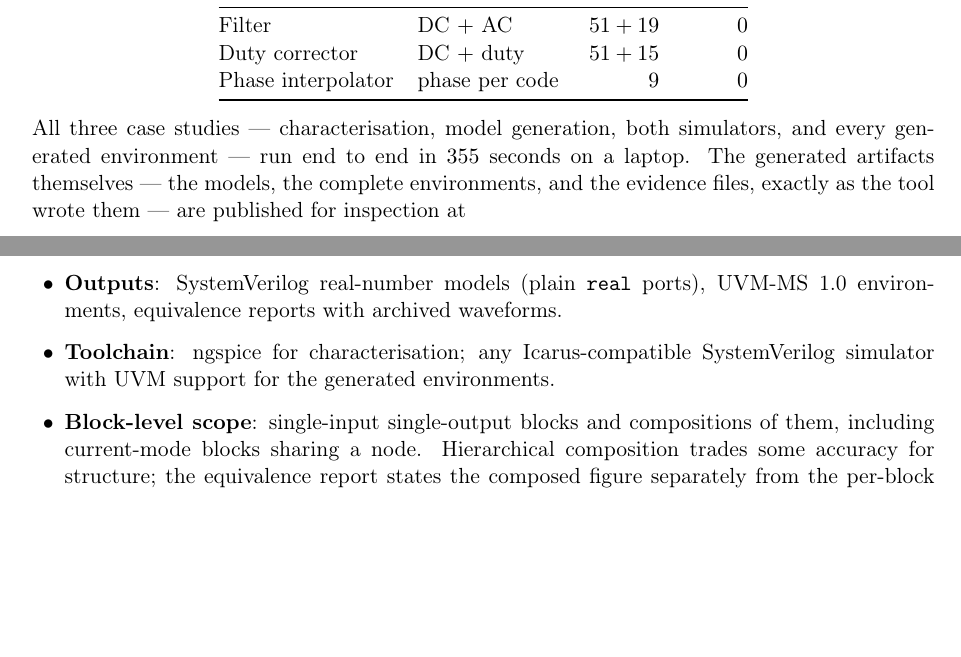
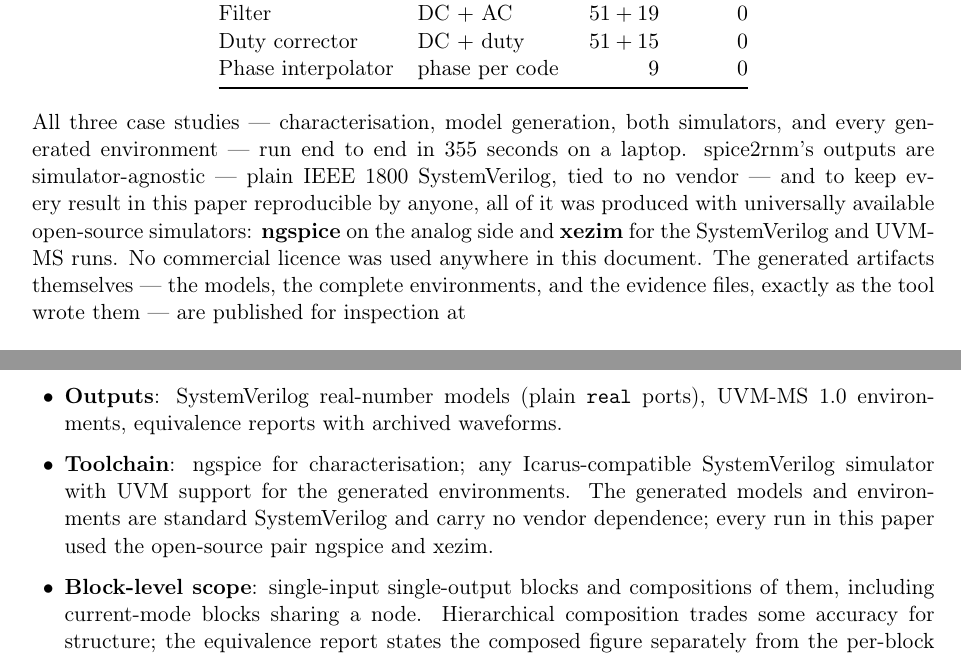
Before and after one commit to vrajeshprakhya/spice2rnm-demos, a LaTeX paper (whitepaper/spice2rnm-demos.tex): two parts of pages 4 and 5 of 5, joined at a grey line, cut so that both start at the same text, the shorter picture padded with empty space. Compiled offline with pdfLaTeX.

Commit message:
Whitepaper: outputs are simulator-agnostic; every figure here is open-source-reproducible
Two additions, both in places a buyer weighs cost:

  - Results: spice2rnm's outputs are plain IEEE 1800 SystemVerilog, tied
    to no vendor -- and every result in this paper was produced with the
    universally available open-source pair, ngspice for the analog side
    and xezim for the SystemVerilog and UVM-MS runs. No commercial
    licence was used anywhere in the document, which also means every
    figure is reproducible by a reader with zero simulator spend.
  - Scope/toolchain: same statement where requirements are listed.

Worded as OUTPUTS being simulator-agnostic deliberately: the generated
models and environments carry no vendor dependence, which is the claim
the artifacts support; characterisation itself drives ngspice.

PDF recompiled from the same source (5 pages, clean).

Co-Authored-By: Claude Opus 5 <noreply@anthropic.com>

```diff
--- a/whitepaper/spice2rnm-demos.tex
+++ b/whitepaper/spice2rnm-demos.tex
@@ -263,7 +263,12 @@ Phase interpolator & phase per code        & $9$       & $0$ \\
 
 \noindent All three case studies --- characterisation, model generation,
 both simulators, and every generated environment --- run end to end in
-$355$ seconds on a laptop. The generated artifacts themselves --- the
+$355$ seconds on a laptop. spice2rnm's outputs are simulator-agnostic ---
+plain IEEE 1800 SystemVerilog, tied to no vendor --- and to keep every
+result in this paper reproducible by anyone, all of it was produced with
+universally available open-source simulators: \textbf{ngspice} on the
+analog side and \textbf{xezim} for the SystemVerilog and UVM-MS runs. No
+commercial licence was used anywhere in this document. The generated artifacts themselves --- the
 models, the complete environments, and the evidence files, exactly as the
 tool wrote them --- are published for inspection at
 
@@ -379,7 +384,9 @@ pipeline runs entirely on measurement.
         with archived waveforms.
   \item \textbf{Toolchain}: ngspice for characterisation; any
         Icarus-compatible SystemVerilog simulator with UVM support for the
-        generated environments.
+        generated environments. The generated models and environments are
+        standard SystemVerilog and carry no vendor dependence; every run
+        in this paper used the open-source pair ngspice and xezim.
   \item \textbf{Block-level scope}: single-input single-output blocks and
         compositions of them, including current-mode blocks sharing a
         node. Hierarchical composition trades some accuracy for structure;
```
Also changed, not shown: whitepaper/spice2rnm-demos.pdf.
